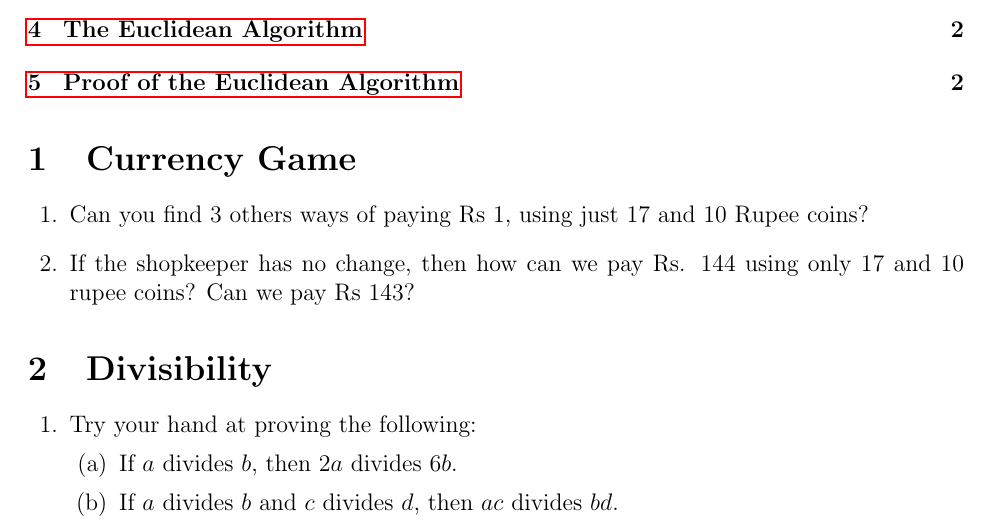
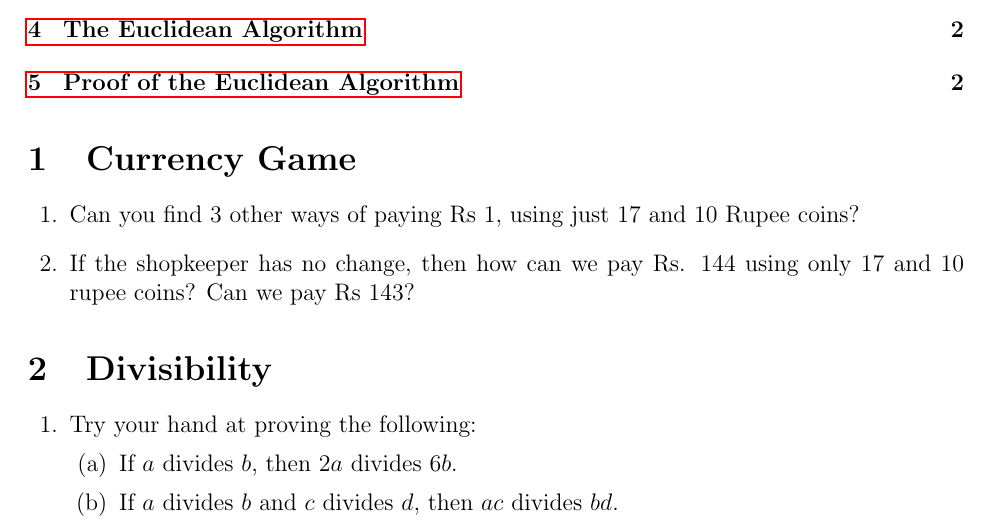
Before and after one commit to dishajk/MathematicalThinkingQuestions, a LaTeX problem sheet (Week3/activityQuestions.tex): part of page 1 of 2, cut so that both start at the same text. Compiled offline with pdfLaTeX.

Commit message:
Updates from Overleaf

```diff
--- a/Week3/activityQuestions.tex
+++ b/Week3/activityQuestions.tex
@@ -14,7 +14,7 @@
 \tableofcontents
 \section{Currency Game}
 \begin{questions}
-\question Can you find 3 others ways of paying Rs 1, using just 17 and 10 Rupee coins?
+\question Can you find 3 other ways of paying Rs 1, using just 17 and 10 Rupee coins?
 \question If the shopkeeper has no change, then how can we pay Rs. 144 using only 17 and 10 rupee coins? Can we pay Rs 143?
 \end{questions}
 
```
